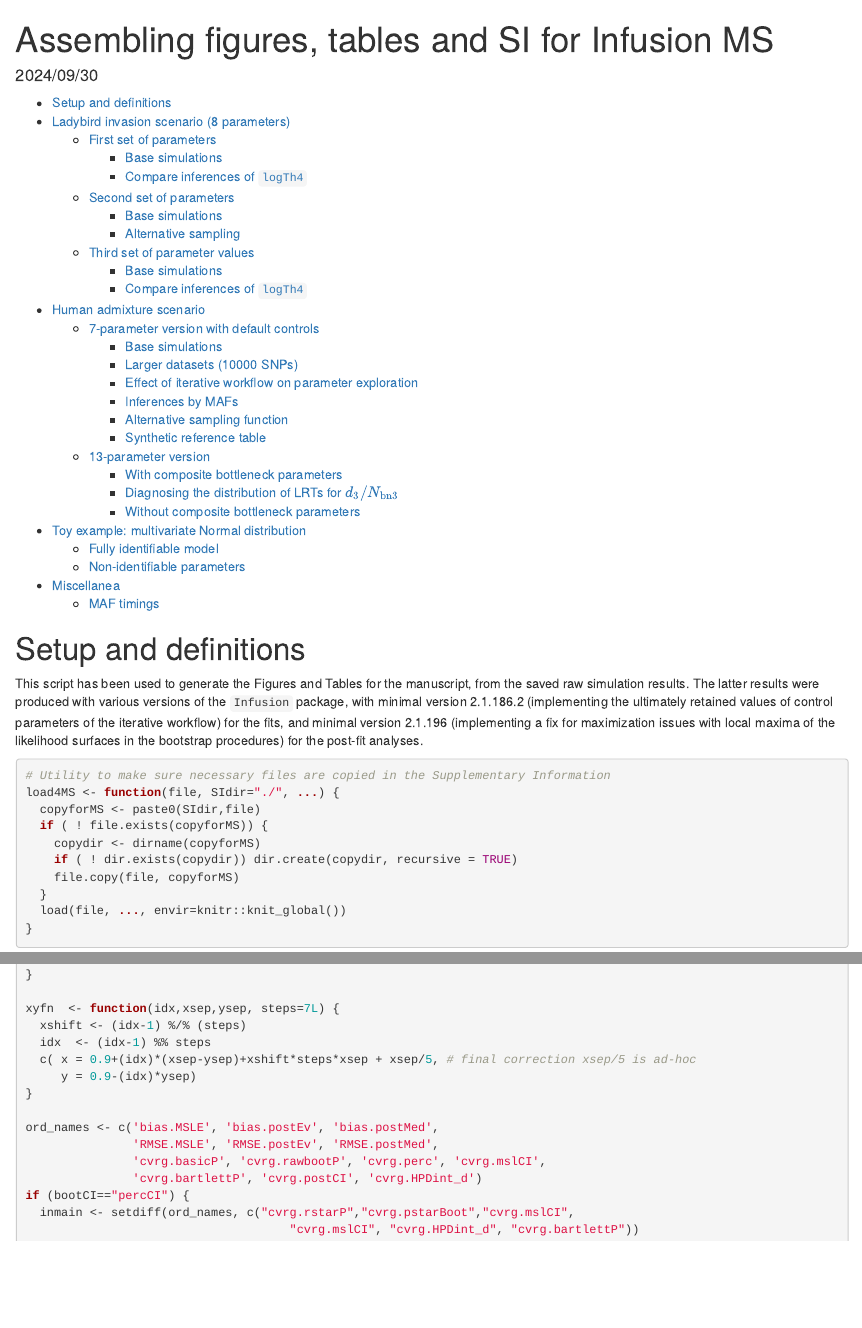
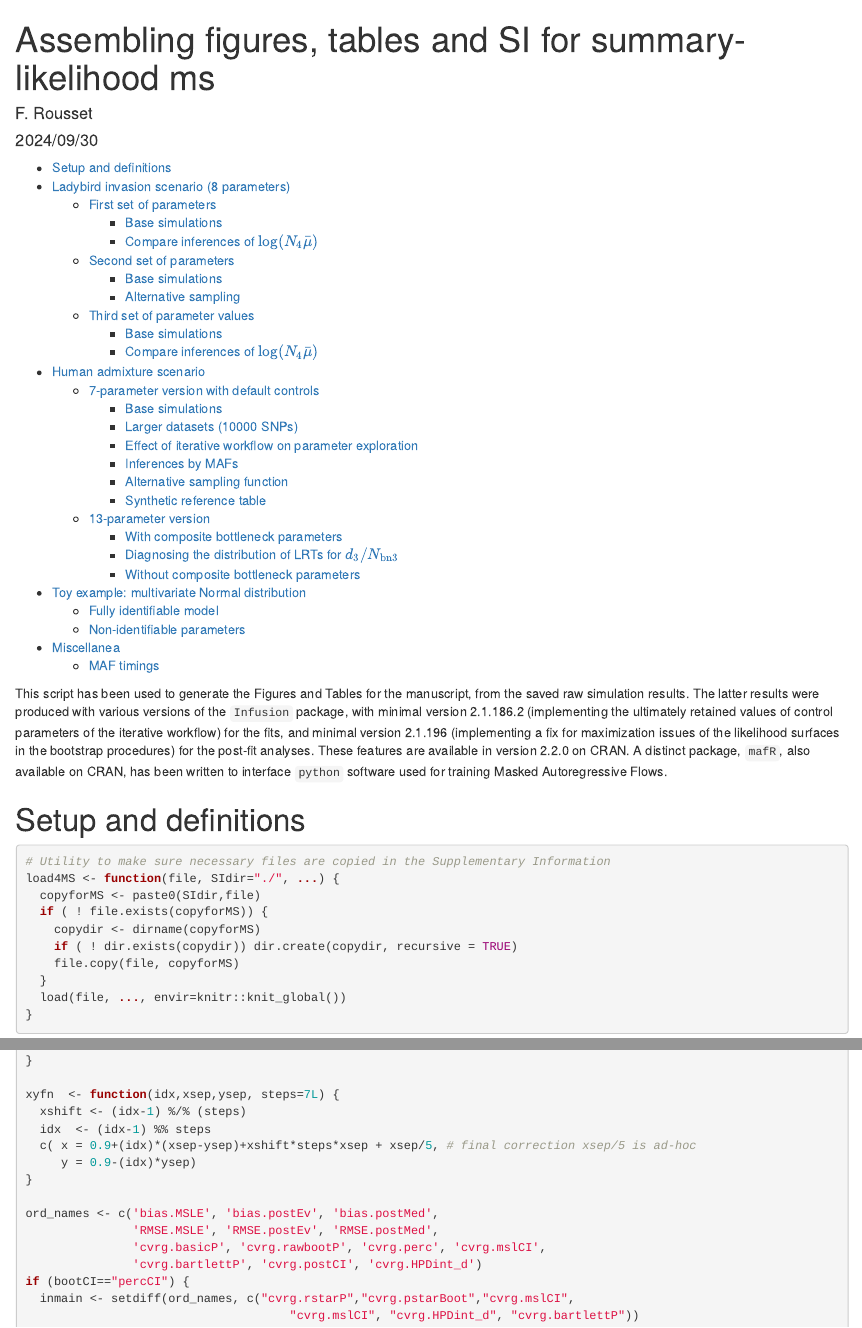
Before and after one commit to f-rousset/SI_InfusionMS, an R Markdown document (InfusionMS.Rmd): the page in a window 1100 px wide, from its top, and a second part further down, joined at a grey line. Rendered offline with R 4.5, knitr and Pandoc, with nearby package versions; some code elsewhere in the file could not run offline; long lines of code are wrapped; common packages that the code uses without loading them are loaded.

Commit message:
Tidy Rmd

````diff
--- a/InfusionMS.Rmd
+++ b/InfusionMS.Rmd
@@ -1,15 +1,17 @@
 ---
-title: "Assembling figures, tables and SI for Infusion MS"
+title: "Assembling figures, tables and SI for summary-likelihood ms"
 output:
   html_document:
     toc: true
     toc_depth: 3
 date: "`r format(Sys.time(), '%Y/%m/%d')`"
+author: F. Rousset
 ---
 
+This script has been used to generate the Figures and Tables for the manuscript, from the saved raw simulation results. The latter results were produced with various versions of the `Infusion` package, with minimal version 2.1.186.2 (implementing the ultimately retained values of control parameters of the iterative workflow)  for the fits, and minimal version 2.1.196 (implementing a fix for maximization issues of the likelihood surfaces in the bootstrap procedures) for the post-fit analyses. These features are available in version 2.2.0 on CRAN. A distinct package, `mafR`, also available on CRAN, has been written to interface `python` software used for training Masked Autoregressive Flows.
+
+
 # Setup and definitions
-
-This script has been used to generate the Figures and Tables for the manuscript, from the saved raw simulation results. The latter results were produced with various versions of the `Infusion` package, with minimal version 2.1.186.2 (implementing the ultimately retained values of control parameters of the iterative workflow)  for the fits, and minimal version 2.1.196 (implementing a fix for maximization issues with local maxima of the likelihood surfaces in the bootstrap procedures) for the post-fit analyses.
 
 <!-- See https://stackoverflow.com/a/52433616 -->
 ```{r setup, cache = FALSE, include=FALSE}
````
Also changed, not shown: InfusionMS.html, InfusionMS.Rmd (4 more changed lines).
